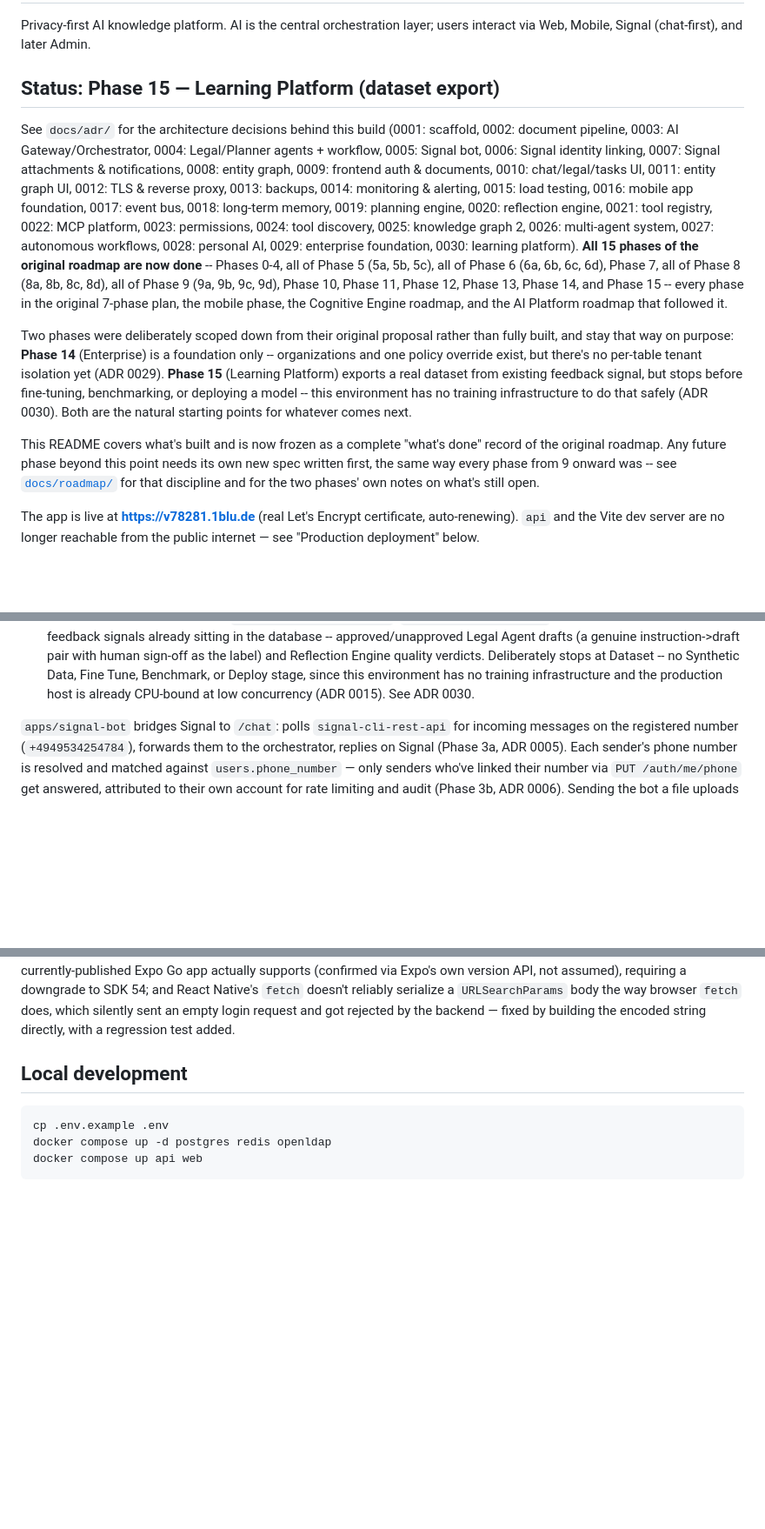
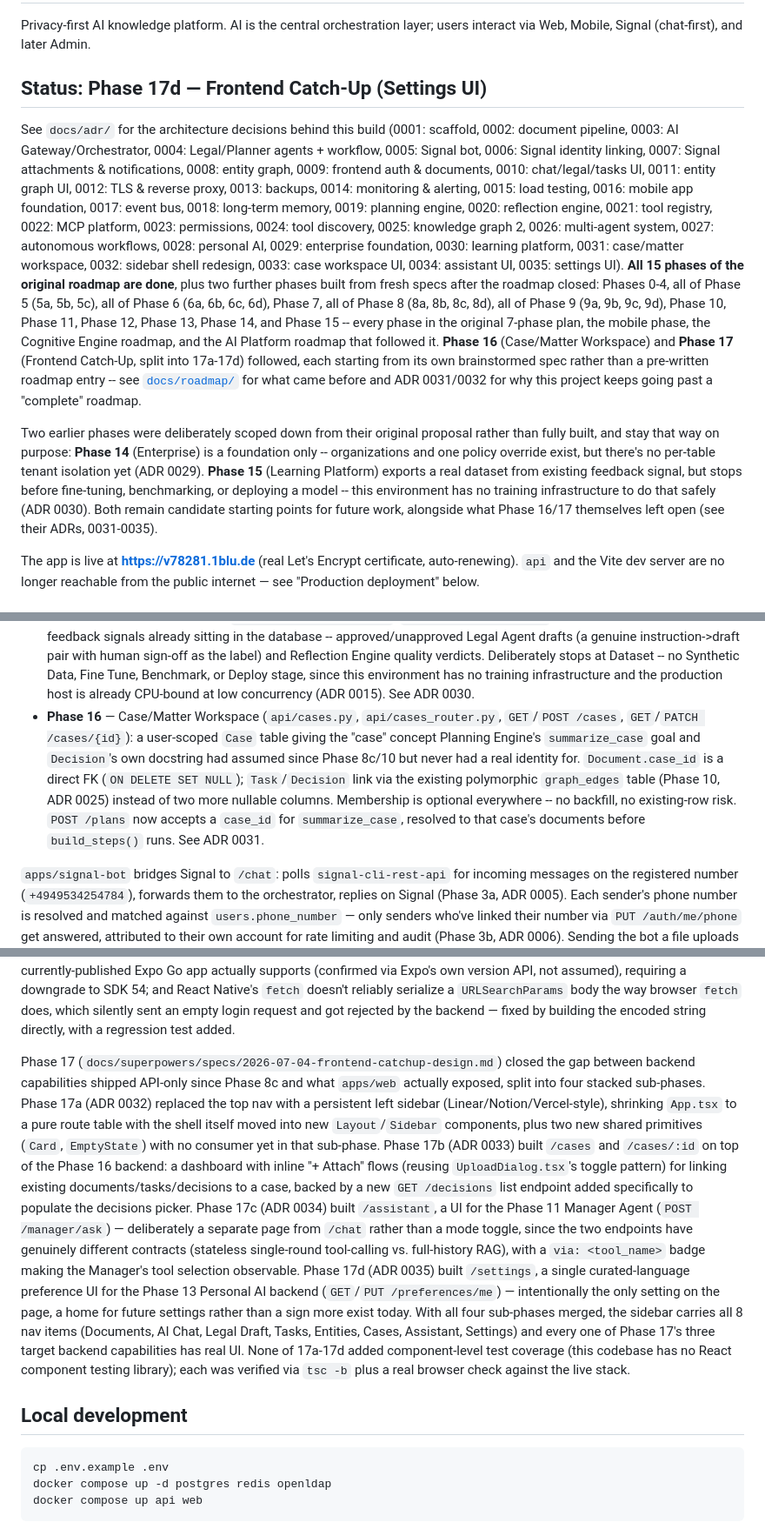
Before and after one commit to CollaBrains-eu/next, a Markdown page: README.md, 3 parts joined by grey strips. Shown at 87% size. Rendered like a GitHub page; blank space fills up the shorter version.

Commit message:
docs: catch up README on Phase 16 and Phase 17a-17d

```diff
--- a/README.md
+++ b/README.md
@@ -3,7 +3,7 @@
 Privacy-first AI knowledge platform. AI is the central orchestration layer;
 users interact via Web, Mobile, Signal (chat-first), and later Admin.
 
-## Status: Phase 15 — Learning Platform (dataset export)
+## Status: Phase 17d — Frontend Catch-Up (Settings UI)
 
 See `docs/adr/` for the architecture decisions behind this build
 (0001: scaffold, 0002: document pipeline, 0003: AI Gateway/Orchestrator,
@@ -16,30 +16,32 @@ monitoring & alerting, 0015: load testing, 0016: mobile app foundation,
 reflection engine, 0021: tool registry, 0022: MCP platform, 0023:
 permissions, 0024: tool discovery, 0025: knowledge graph 2, 0026:
 multi-agent system, 0027: autonomous workflows, 0028: personal AI,
-0029: enterprise foundation, 0030: learning platform).
-**All 15 phases of the original roadmap are now done** -- Phases 0-4,
-all of Phase 5 (5a, 5b, 5c), all of Phase 6 (6a, 6b, 6c, 6d), Phase 7,
-all of Phase 8 (8a, 8b, 8c, 8d), all of Phase 9 (9a, 9b, 9c, 9d), Phase
-10, Phase 11, Phase 12, Phase 13, Phase 14, and Phase 15 -- every phase
-in the original 7-phase plan, the mobile phase, the Cognitive Engine
-roadmap, and the AI Platform roadmap that followed it.
+0029: enterprise foundation, 0030: learning platform, 0031: case/matter
+workspace, 0032: sidebar shell redesign, 0033: case workspace UI,
+0034: assistant UI, 0035: settings UI).
+**All 15 phases of the original roadmap are done**, plus two further
+phases built from fresh specs after the roadmap closed: Phases 0-4, all
+of Phase 5 (5a, 5b, 5c), all of Phase 6 (6a, 6b, 6c, 6d), Phase 7, all
+of Phase 8 (8a, 8b, 8c, 8d), all of Phase 9 (9a, 9b, 9c, 9d), Phase 10,
+Phase 11, Phase 12, Phase 13, Phase 14, and Phase 15 -- every phase in
+the original 7-phase plan, the mobile phase, the Cognitive Engine
+roadmap, and the AI Platform roadmap that followed it. **Phase 16**
+(Case/Matter Workspace) and **Phase 17** (Frontend Catch-Up, split into
+17a-17d) followed, each starting from its own brainstormed spec rather
+than a pre-written roadmap entry -- see
+[`docs/roadmap/`](docs/roadmap/) for what came before and ADR
+0031/0032 for why this project keeps going past a "complete" roadmap.
 
-Two phases were deliberately scoped down from their original proposal
-rather than fully built, and stay that way on purpose: **Phase 14**
-(Enterprise) is a foundation only -- organizations and one policy
-override exist, but there's no per-table tenant isolation yet (ADR
-0029). **Phase 15** (Learning Platform) exports a real dataset from
-existing feedback signal, but stops before fine-tuning, benchmarking,
-or deploying a model -- this environment has no training
-infrastructure to do that safely (ADR 0030). Both are the natural
-starting points for whatever comes next.
-
-This README covers what's built and is now frozen as a complete
-"what's done" record of the original roadmap. Any future phase beyond
-this point needs its own new spec written first, the same way every
-phase from 9 onward was -- see [`docs/roadmap/`](docs/roadmap/) for
-that discipline and for the two phases' own notes on what's still
-open.
+Two earlier phases were deliberately scoped down from their original
+proposal rather than fully built, and stay that way on purpose:
+**Phase 14** (Enterprise) is a foundation only -- organizations and one
+policy override exist, but there's no per-table tenant isolation yet
+(ADR 0029). **Phase 15** (Learning Platform) exports a real dataset
+from existing feedback signal, but stops before fine-tuning,
+benchmarking, or deploying a model -- this environment has no training
+infrastructure to do that safely (ADR 0030). Both remain candidate
+starting points for future work, alongside what Phase 16/17 themselves
+left open (see their ADRs, 0031-0035).
 
 The app is live at **https://v78281.1blu.de** (real Let's Encrypt
 certificate, auto-renewing). `api` and the Vite dev server are no longer
@@ -186,6 +188,17 @@ ADR 0004).
   Deploy stage, since this environment has no training infrastructure
   and the production host is already CPU-bound at low concurrency
   (ADR 0015). See ADR 0030.
+- **Phase 16** — Case/Matter Workspace (`api/cases.py`, `api/cases_router.py`,
+  `GET`/`POST /cases`, `GET`/`PATCH /cases/{id}`): a user-scoped `Case`
+  table giving the "case" concept Planning Engine's `summarize_case`
+  goal and `Decision`'s own docstring had assumed since Phase 8c/10 but
+  never had a real identity for. `Document.case_id` is a direct FK
+  (`ON DELETE SET NULL`); `Task`/`Decision` link via the existing
+  polymorphic `graph_edges` table (Phase 10, ADR 0025) instead of two
+  more nullable columns. Membership is optional everywhere -- no
+  backfill, no existing-row risk. `POST /plans` now accepts a `case_id`
+  for `summarize_case`, resolved to that case's documents before
+  `build_steps()` runs. See ADR 0031.
 
 `apps/signal-bot` bridges Signal to `/chat`: polls
 `signal-cli-rest-api` for incoming messages on the registered number
@@ -316,6 +329,35 @@ reliably serialize a `URLSearchParams` body the way browser `fetch`
 does, which silently sent an empty login request and got rejected by
 the backend — fixed by building the encoded string directly, with a
 regression test added.
+
+Phase 17 (`docs/superpowers/specs/2026-07-04-frontend-catchup-design.md`)
+closed the gap between backend capabilities shipped API-only since
+Phase 8c and what `apps/web` actually exposed, split into four stacked
+sub-phases. Phase 17a (ADR 0032) replaced the top nav with a persistent
+left sidebar (Linear/Notion/Vercel-style), shrinking `App.tsx` to a
+pure route table with the shell itself moved into new `Layout`/`Sidebar`
+components, plus two new shared primitives (`Card`, `EmptyState`) with
+no consumer yet in that sub-phase. Phase 17b (ADR 0033) built `/cases`
+and `/cases/:id` on top of the Phase 16 backend: a dashboard with
+inline "+ Attach" flows (reusing `UploadDialog.tsx`'s toggle pattern)
+for linking existing documents/tasks/decisions to a case, backed by a
+new `GET /decisions` list endpoint added specifically to populate the
+decisions picker. Phase 17c (ADR 0034) built `/assistant`, a UI for the
+Phase 11 Manager Agent (`POST /manager/ask`) — deliberately a separate
+page from `/chat` rather than a mode toggle, since the two endpoints
+have genuinely different contracts (stateless single-round tool-calling
+vs. full-history RAG), with a `via: <tool_name>` badge making the
+Manager's tool selection observable. Phase 17d (ADR 0035) built
+`/settings`, a single curated-language preference UI for the Phase 13
+Personal AI backend (`GET`/`PUT /preferences/me`) — intentionally the
+only setting on the page, a home for future settings rather than a
+sign more exist today. With all four sub-phases merged, the sidebar carries
+all 8 nav items (Documents, AI Chat, Legal Draft, Tasks, Entities,
+Cases, Assistant, Settings) and every one of Phase 17's three target
+backend capabilities has real UI. None of 17a-17d added component-level
+test coverage (this codebase has no React component testing library);
+each was verified via `tsc -b` plus a real browser check against the
+live stack.
 
 ## Local development
 
```
Also changed, not shown: other parts of README.md (+24 -4 lines).
